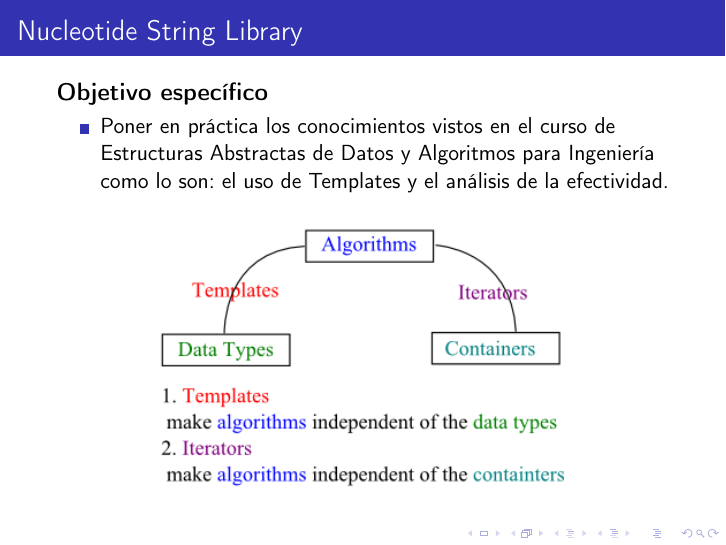
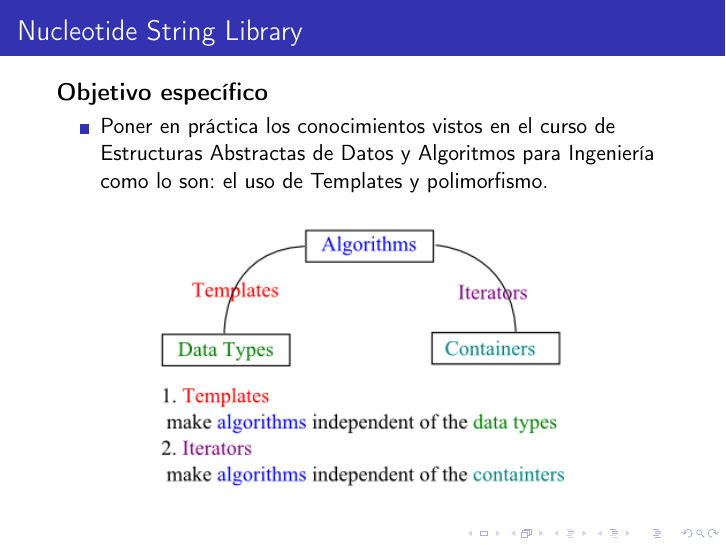
Before and after one commit to juanjosedq/Nucleotide_String_Library, LaTeX slides (doc/presentacion_final/Presentacion_final.tex): page 9 of 10. Compiled offline with pdfLaTeX.

```diff
--- a/doc/presentacion_final/Presentacion_final.tex
+++ b/doc/presentacion_final/Presentacion_final.tex
@@ -118,7 +118,7 @@
 \frametitle{Nucleotide String Library}
 \textbf{\large{Objetivo específico}}
 \begin{itemize}
-\item Poner en práctica los conocimientos vistos en el curso de Estructuras Abstractas de Datos y Algoritmos para Ingeniería como lo son: el uso de Templates y el análisis de la efectividad.
+\item Poner en práctica los conocimientos vistos en el curso de Estructuras Abstractas de Datos y Algoritmos para Ingeniería como lo son: el uso de Templates y polimorfismo.
 \end{itemize}
 \begin{figure}
 		\includegraphics[width=3.0in]{templates.png}
```
Also changed, not shown: ariel/escrito_NucleoString.pdf (deleted), ariel/makefile (added), 2 other files.
